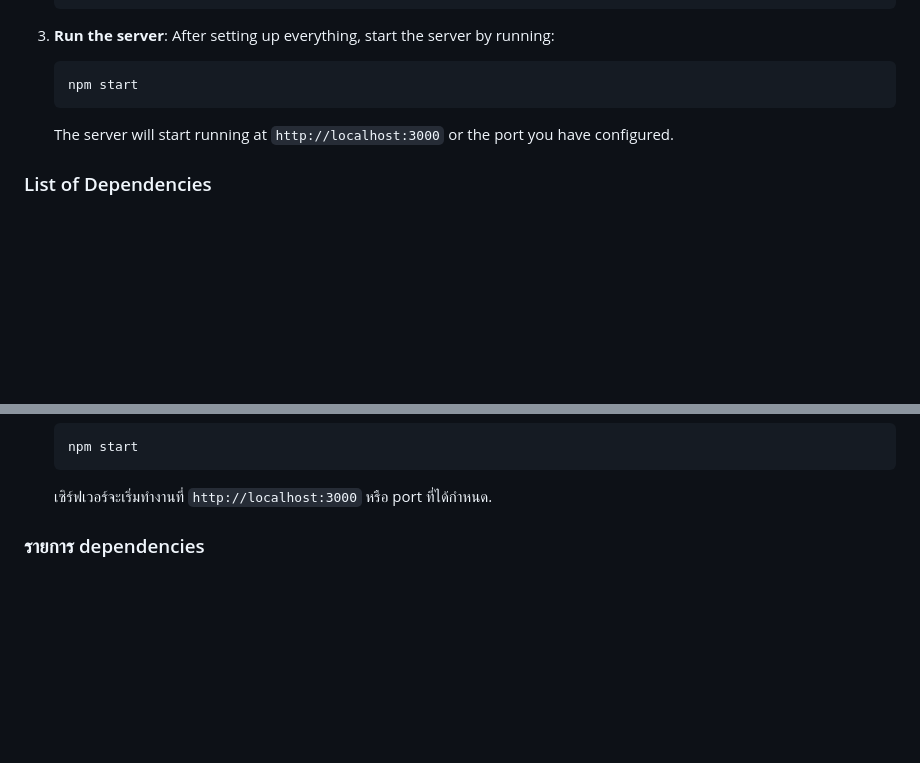
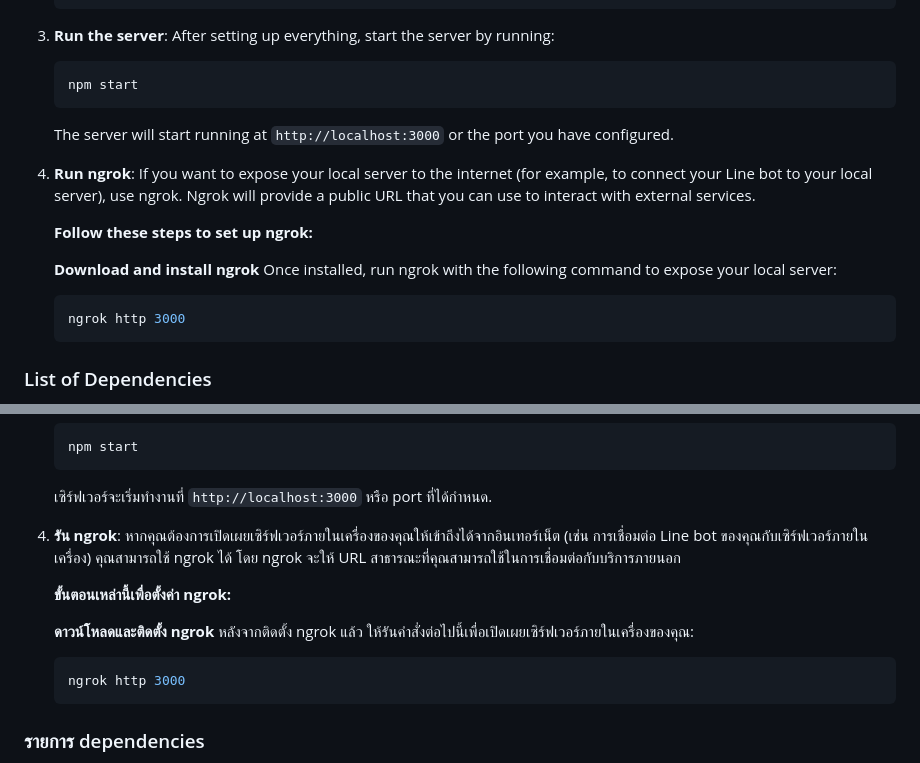
Before and after one commit to Thapthai/LineBotWithCopilotAgent, a Markdown page: README.md, 2 parts joined by grey strips. Drawn GitHub-style; blank space fills up the shorter version.

````diff
--- a/README.md
+++ b/README.md
@@ -44,6 +44,17 @@
 
    The server will start running at `http://localhost:3000` or the port you have configured.
 
+4. **Run ngrok**:
+   If you want to expose your local server to the internet (for example, to connect your Line bot to your local server), use ngrok. Ngrok will provide a public URL that you can use to interact with external services.
+
+   **Follow these steps to set up ngrok:**
+
+   **Download and install ngrok**
+   Once installed, run ngrok with the following command to expose your local server:
+
+   ```bash
+   ngrok http 3000
+   ```
 ### List of Dependencies
 
 - `@line/bot-sdk`: Used for connecting with the Line Messaging API
@@ -116,6 +127,17 @@ If you encounter any issues or have suggestions, please open an issue in the rep
 
    เซิร์ฟเวอร์จะเริ่มทำงานที่ `http://localhost:3000` หรือ port ที่ได้กำหนด.
 
+4. **รัน ngrok**:
+   หากคุณต้องการเปิดเผยเซิร์ฟเวอร์ภายในเครื่องของคุณให้เข้าถึงได้จากอินเทอร์เน็ต (เช่น การเชื่อมต่อ Line bot ของคุณกับเซิร์ฟเวอร์ภายในเครื่อง) คุณสามารถใช้ ngrok ได้ โดย ngrok จะให้ URL สาธารณะที่คุณสามารถใช้ในการเชื่อมต่อกับบริการภายนอก
+
+   **ขั้นตอนเหล่านี้เพื่อตั้งค่า ngrok:**
+
+   **ดาวน์โหลดและติดตั้ง ngrok**
+   หลังจากติดตั้ง ngrok แล้ว ให้รันคำสั่งต่อไปนี้เพื่อเปิดเผยเซิร์ฟเวอร์ภายในเครื่องของคุณ:
+
+   ```bash
+   ngrok http 3000
+   ```
 
 ### รายการ dependencies
 
````
